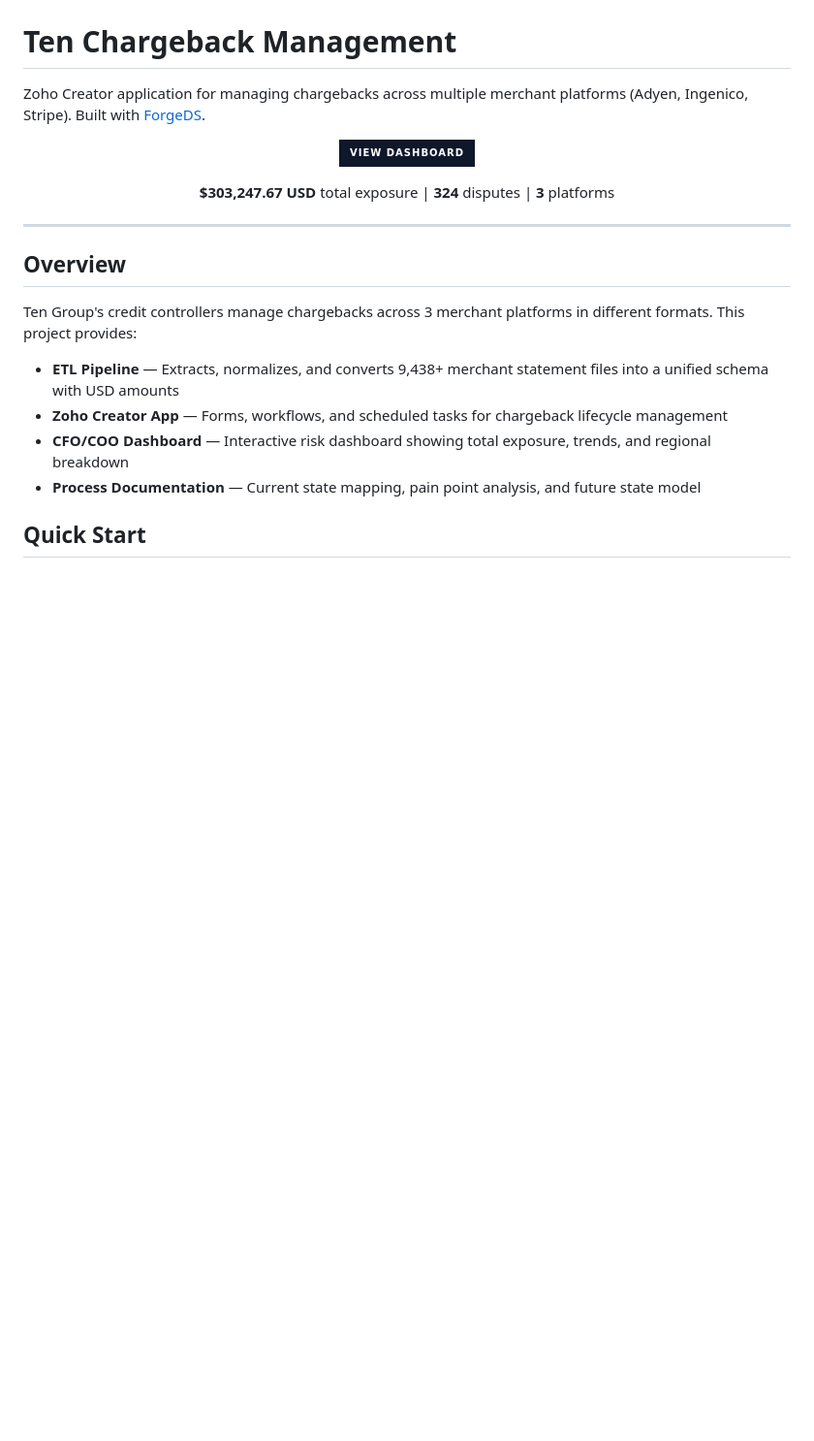
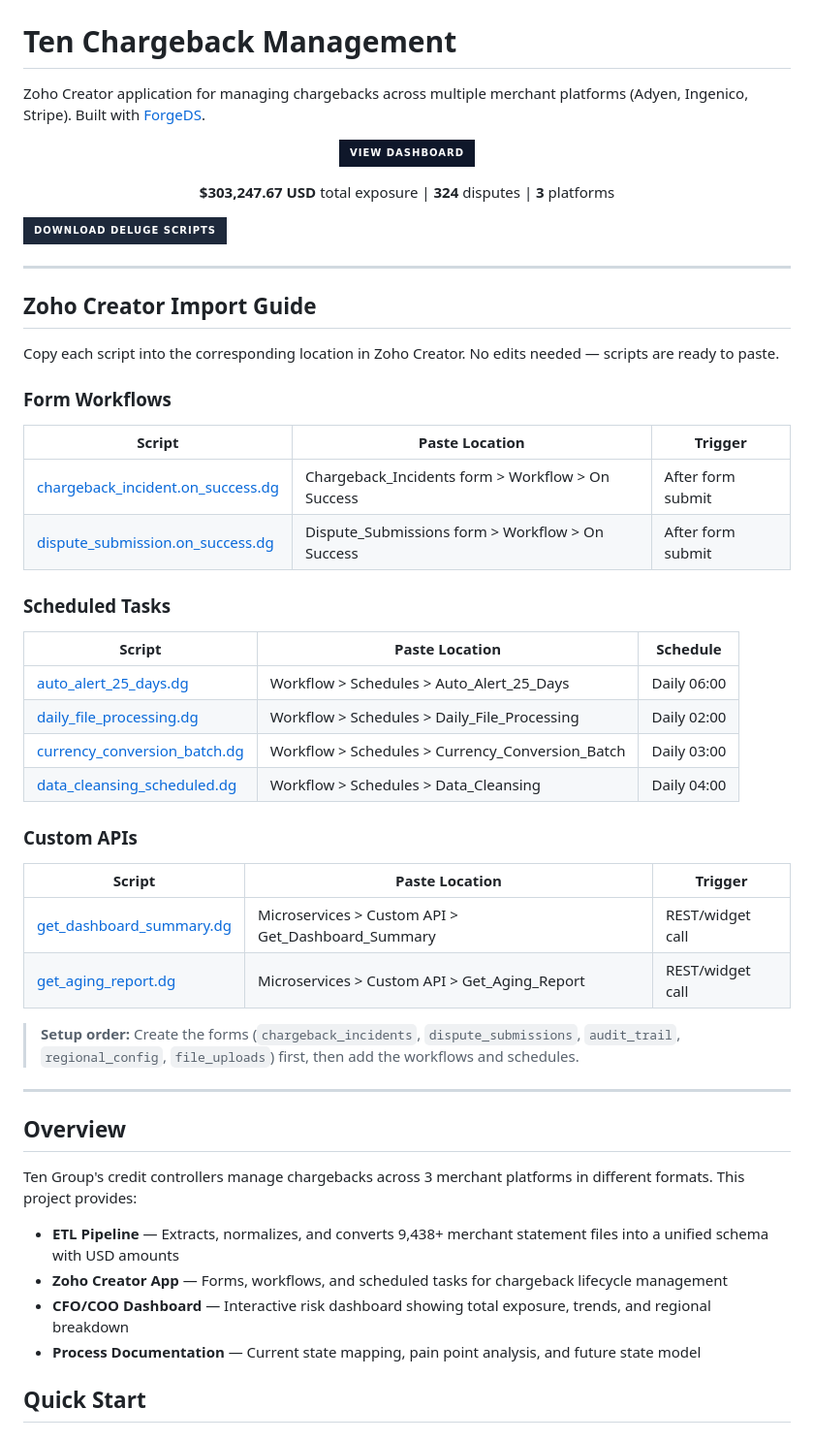
Before and after one commit to holgergevers-hub/Ten_Chargeback, a Markdown page: README.md, the part around the change. Shown at 97% size. Drawn GitHub-style; badges without logos; blank space fills up the shorter version.

Commit message:
Add Deluge script download section with Zoho Creator import guide
Lists all 8 scripts with direct links and exact paste locations
in Zoho Creator (form workflows, scheduled tasks, custom APIs).

Co-Authored-By: Claude Opus 4.6 (1M context) <noreply@anthropic.com>

```diff
--- a/README.md
+++ b/README.md
@@ -9,6 +9,41 @@ Zoho Creator application for managing chargebacks across multiple merchant platf
 **$303,247.67 USD** total exposure | **324** disputes | **3** platforms
 
 </div>
+
+[![Download Deluge Scripts](https://img.shields.io/badge/Download_Deluge_Scripts-1e293b?style=for-the-badge&logo=zoho&logoColor=22c55e&labelColor=1e293b)](https://github.com/holgergevers-hub/Ten_Chargeback/tree/main/src/deluge)
+
+</div>
+
+---
+
+## Zoho Creator Import Guide
+
+Copy each script into the corresponding location in Zoho Creator. No edits needed — scripts are ready to paste.
+
+### Form Workflows
+
+| Script | Paste Location | Trigger |
+|--------|---------------|---------|
+| [chargeback_incident.on_success.dg](src/deluge/form-workflows/chargeback_incident.on_success.dg) | Chargeback_Incidents form > Workflow > On Success | After form submit |
+| [dispute_submission.on_success.dg](src/deluge/form-workflows/dispute_submission.on_success.dg) | Dispute_Submissions form > Workflow > On Success | After form submit |
+
+### Scheduled Tasks
+
+| Script | Paste Location | Schedule |
+|--------|---------------|----------|
+| [auto_alert_25_days.dg](src/deluge/scheduled/auto_alert_25_days.dg) | Workflow > Schedules > Auto_Alert_25_Days | Daily 06:00 |
+| [daily_file_processing.dg](src/deluge/scheduled/daily_file_processing.dg) | Workflow > Schedules > Daily_File_Processing | Daily 02:00 |
+| [currency_conversion_batch.dg](src/deluge/scheduled/currency_conversion_batch.dg) | Workflow > Schedules > Currency_Conversion_Batch | Daily 03:00 |
+| [data_cleansing_scheduled.dg](src/deluge/scheduled/data_cleansing_scheduled.dg) | Workflow > Schedules > Data_Cleansing | Daily 04:00 |
+
+### Custom APIs
+
+| Script | Paste Location | Trigger |
+|--------|---------------|---------|
+| [get_dashboard_summary.dg](src/deluge/custom-api/get_dashboard_summary.dg) | Microservices > Custom API > Get_Dashboard_Summary | REST/widget call |
+| [get_aging_report.dg](src/deluge/custom-api/get_aging_report.dg) | Microservices > Custom API > Get_Aging_Report | REST/widget call |
+
+> **Setup order:** Create the forms (`chargeback_incidents`, `dispute_submissions`, `audit_trail`, `regional_config`, `file_uploads`) first, then add the workflows and schedules.
 
 ---
 
```
